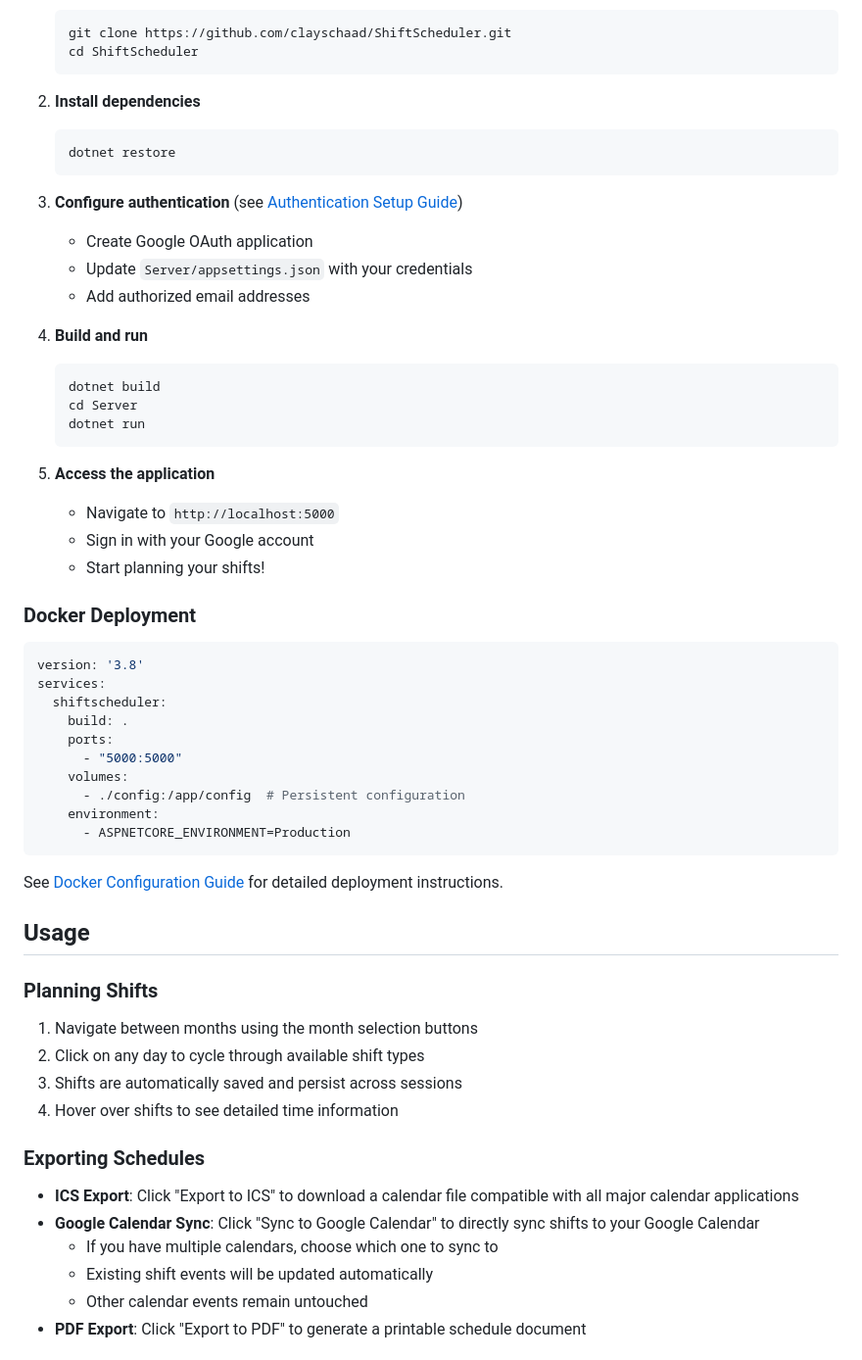
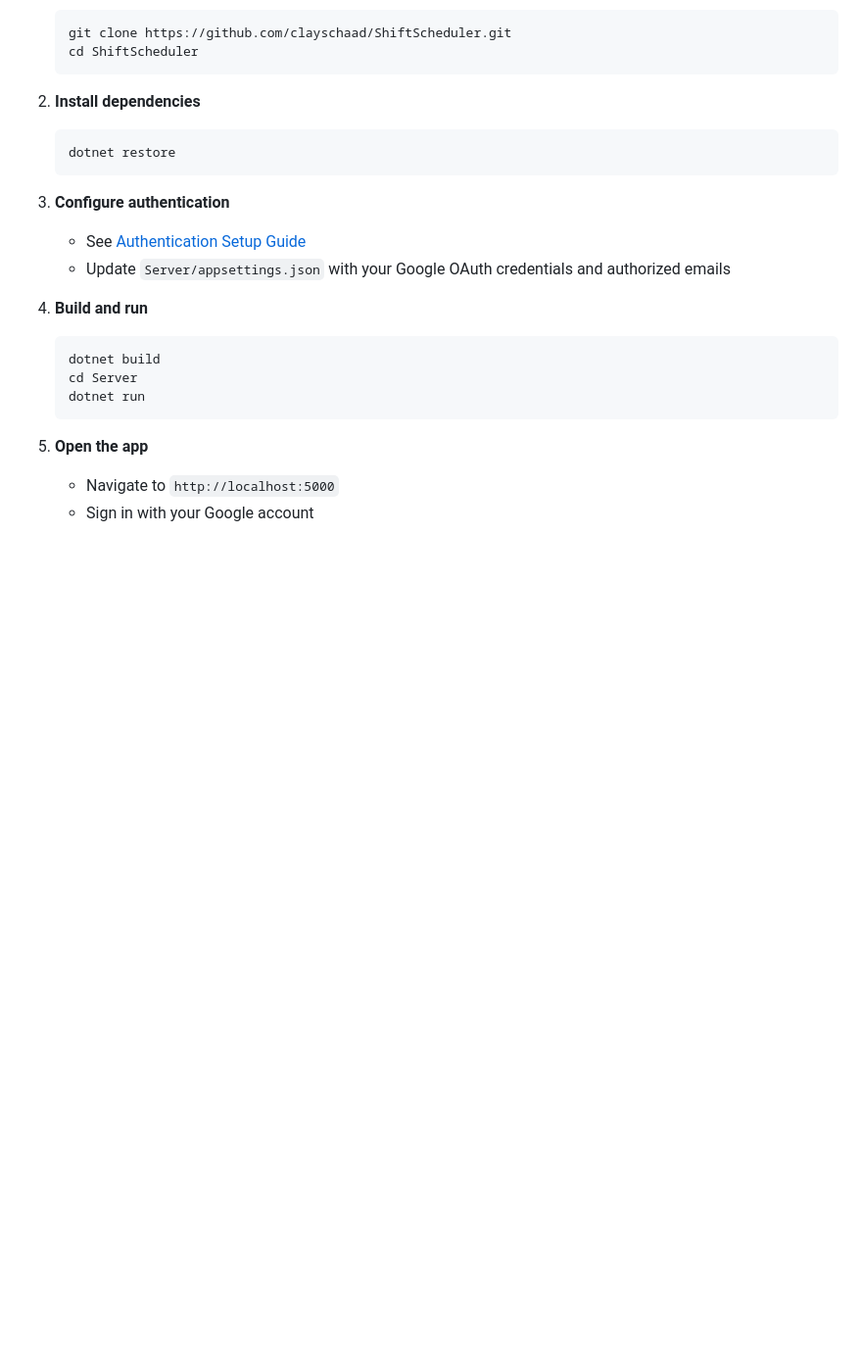
Before and after one commit to clayschaad/ShiftScheduler, a Markdown page: README.md, the part around one of its changes. Shown at 98% size. GitHub-like rendering; blank space fills up the shorter version.

````diff
--- a/README.md
+++ b/README.md
@@ -135,10 +114,9 @@ Perfect for individuals or small teams who need to organize shift work, track sc
    dotnet restore
    ```
 
-3. **Configure authentication** (see [Authentication Setup Guide](authentication-setup.md))
-   - Create Google OAuth application
-   - Update `Server/appsettings.json` with your credentials
-   - Add authorized email addresses
+3. **Configure authentication**
+   - See [Authentication Setup Guide](authentication-setup.md)
+   - Update `Server/appsettings.json` with your Google OAuth credentials and authorized emails
 
 4. **Build and run**
    ```bash
@@ -147,41 +125,6 @@ Perfect for individuals or small teams who need to organize shift work, track sc
    dotnet run
    ```
 
-5. **Access the application**
+5. **Open the app**
    - Navigate to `http://localhost:5000`
    - Sign in with your Google account
-   - Start planning your shifts!
-
-### Docker Deployment
-
-```yaml
-version: '3.8'
-services:
-  shiftscheduler:
-    build: .
-    ports:
-      - "5000:5000"
-    volumes:
-      - ./config:/app/config  # Persistent configuration
-    environment:
-      - ASPNETCORE_ENVIRONMENT=Production
-```
-
-See [Docker Configuration Guide](DOCKER_CONFIG.md) for detailed deployment instructions.
-
-## Usage
-
-### Planning Shifts
-1. Navigate between months using the month selection buttons
-2. Click on any day to cycle through available shift types
-3. Shifts are automatically saved and persist across sessions
-4. Hover over shifts to see detailed time information
-
-### Exporting Schedules
-- **ICS Export**: Click "Export to ICS" to download a calendar file compatible with all major calendar applications
-- **Google Calendar Sync**: Click "Sync to Google Calendar" to directly sync shifts to your Google Calendar
-  - If you have multiple calendars, choose which one to sync to
-  - Existing shift events will be updated automatically
-  - Other calendar events remain untouched
-- **PDF Export**: Click "Export to PDF" to generate a printable schedule document
-
````
Also changed, not shown: other parts of README.md (+54 -109 lines).
